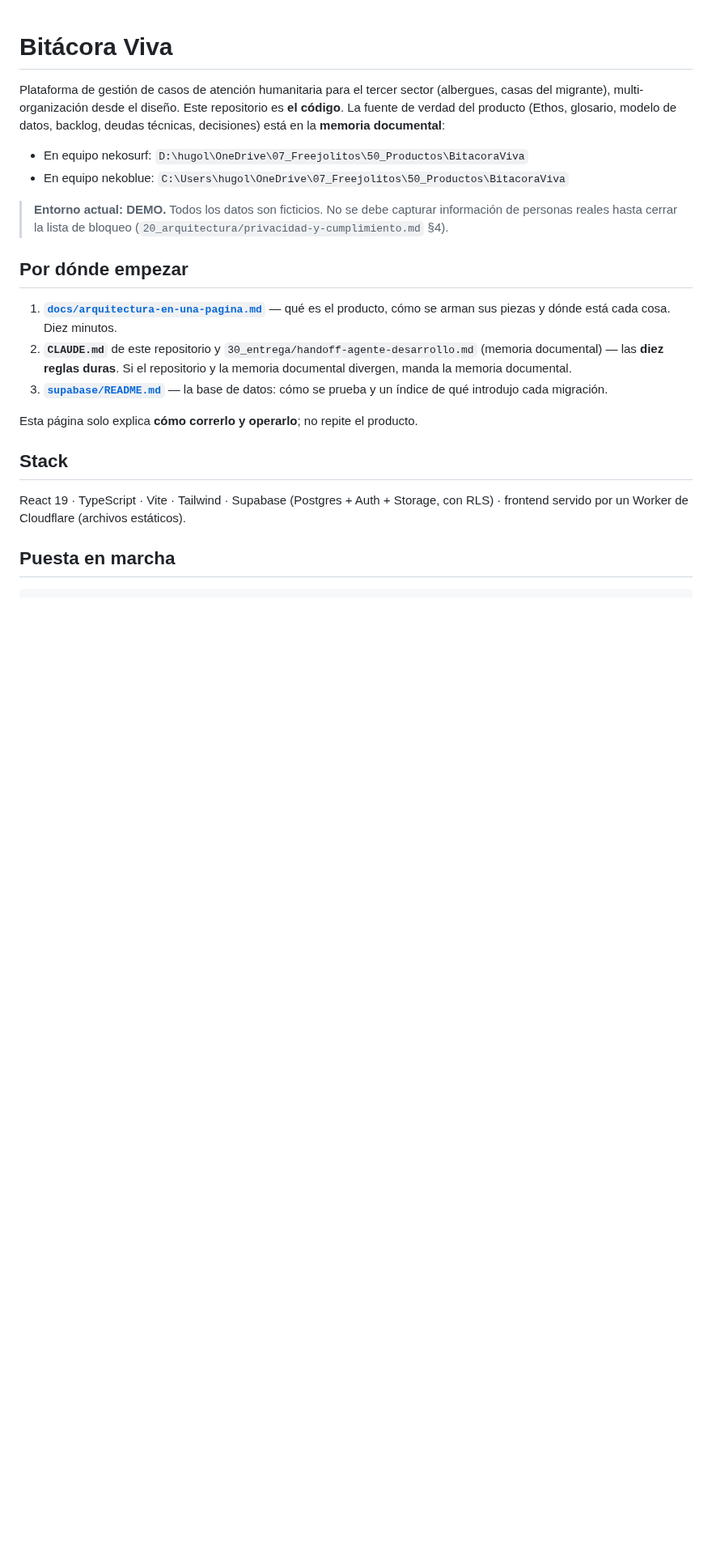
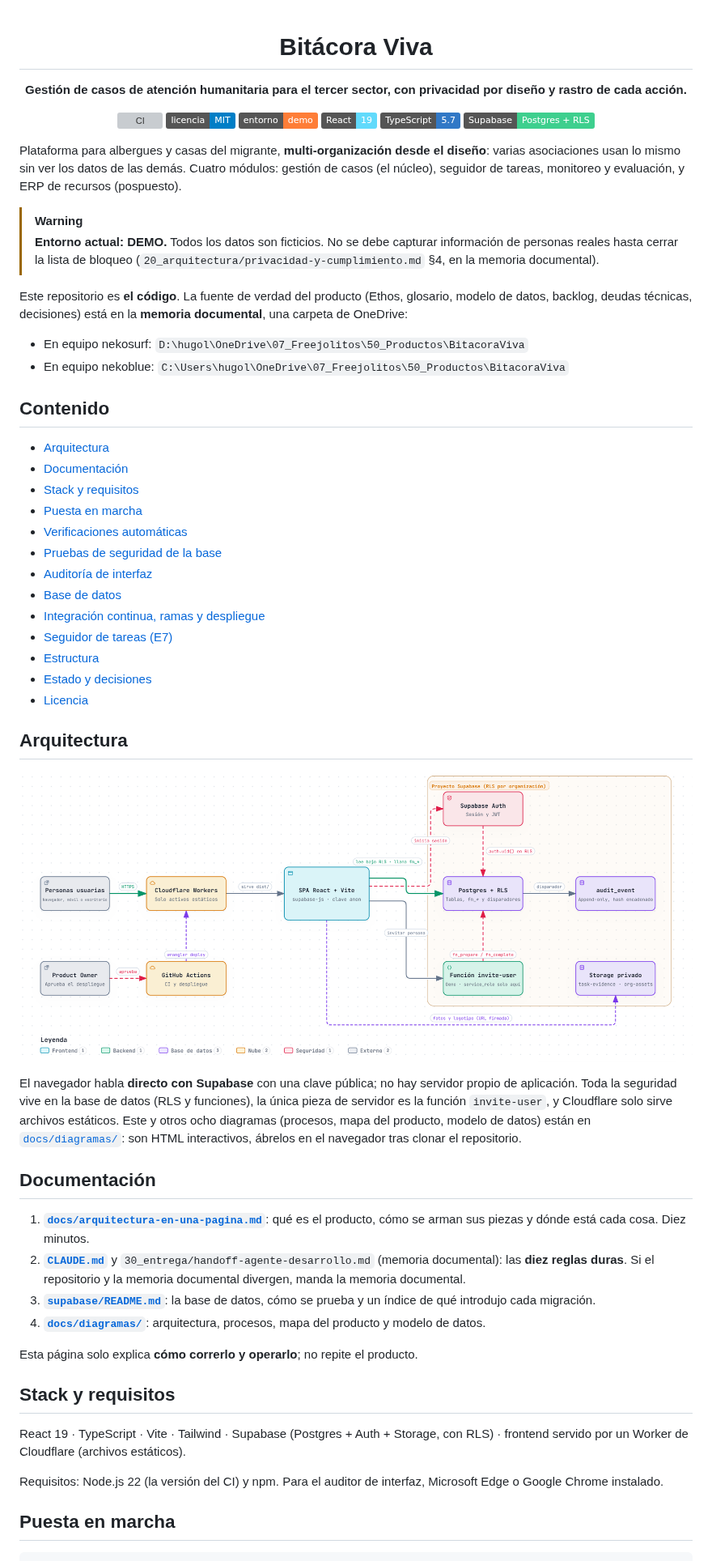
Before and after one commit to HugoLeMoy47/BitacoraViva, a Markdown page: README.md, the part around one of its changes. Shown at 81% size. GitHub-like rendering; pictures changed too: docs/img/arquitectura.png (added); badges without logos; blank space fills up the shorter version; grey boxes are pictures that could not be loaded.

Commit message:
docs: README con portada, insignias, índice y diagrama de arquitectura
Co-Authored-By: Claude Sonnet 5.5 <noreply@anthropic.com>

```diff
--- a/README.md
+++ b/README.md
@@ -1,23 +3,62 @@
 # Bitácora Viva
 
-Plataforma de gestión de casos de atención humanitaria para el tercer sector (albergues, casas del migrante), multi-organización desde el diseño. Este repositorio es **el código**. La fuente de verdad del producto (Ethos, glosario, modelo de datos, backlog, deudas técnicas, decisiones) está en la **memoria documental**:
+**Gestión de casos de atención humanitaria para el tercer sector, con privacidad por diseño y rastro de cada acción.**
+
+[![CI](https://github.com/HugoLeMoy47/BitacoraViva/actions/workflows/ci.yml/badge.svg?branch=main)](https://github.com/HugoLeMoy47/BitacoraViva/actions/workflows/ci.yml)
+[![Licencia: MIT](https://img.shields.io/badge/licencia-MIT-blue.svg)](LICENSE)
+![Entorno: demo](https://img.shields.io/badge/entorno-demo-orange)
+![React 19](https://img.shields.io/badge/React-19-61dafb?logo=react&logoColor=white)
+![TypeScript](https://img.shields.io/badge/TypeScript-5.7-3178c6?logo=typescript&logoColor=white)
+![Supabase](https://img.shields.io/badge/Supabase-Postgres%20%2B%20RLS-3ecf8e?logo=supabase&logoColor=white)
+
+</div>
+
+Plataforma para albergues y casas del migrante, **multi-organización desde el diseño**: varias asociaciones usan lo mismo sin ver los datos de las demás. Cuatro módulos: gestión de casos (el núcleo), seguidor de tareas, monitoreo y evaluación, y ERP de recursos (pospuesto).
+
+> [!WARNING]
+> **Entorno actual: DEMO.** Todos los datos son ficticios. No se debe capturar información de personas reales hasta cerrar la lista de bloqueo (`20_arquitectura/privacidad-y-cumplimiento.md` §4, en la memoria documental).
+
+Este repositorio es **el código**. La fuente de verdad del producto (Ethos, glosario, modelo de datos, backlog, deudas técnicas, decisiones) está en la **memoria documental**, una carpeta de OneDrive:
 
 - En equipo nekosurf: `D:\hugol\OneDrive\07_Freejolitos\50_Productos\BitacoraViva`
 - En equipo nekoblue: `C:\Users\hugol\OneDrive\07_Freejolitos\50_Productos\BitacoraViva`
 
-> **Entorno actual: DEMO.** Todos los datos son ficticios. No se debe capturar información de personas reales hasta cerrar la lista de bloqueo (`20_arquitectura/privacidad-y-cumplimiento.md` §4).
+## Contenido
 
-## Por dónde empezar
+- [Arquitectura](#arquitectura)
+- [Documentación](#documentación)
+- [Stack y requisitos](#stack-y-requisitos)
+- [Puesta en marcha](#puesta-en-marcha)
+- [Verificaciones automáticas](#verificaciones-automáticas)
+- [Pruebas de seguridad de la base](#pruebas-de-seguridad-de-la-base)
+- [Auditoría de interfaz](#auditoría-de-interfaz)
+- [Base de datos](#base-de-datos)
+- [Integración continua, ramas y despliegue](#integración-continua-ramas-y-despliegue)
+- [Seguidor de tareas (E7)](#seguidor-de-tareas-e7)
+- [Estructura](#estructura)
+- [Estado y decisiones](#estado-y-decisiones)
+- [Licencia](#licencia)
 
-1. **[`docs/arquitectura-en-una-pagina.md`](docs/arquitectura-en-una-pagina.md)** — qué es el producto, cómo se arman sus piezas y dónde está cada cosa. Diez minutos.
-2. **`CLAUDE.md`** de este repositorio y `30_entrega/handoff-agente-desarrollo.md` (memoria documental) — las **diez reglas duras**. Si el repositorio y la memoria documental divergen, manda la memoria documental.
-3. **[`supabase/README.md`](supabase/README.md)** — la base de datos: cómo se prueba y un índice de qué introdujo cada migración.
+## Arquitectura
+
+![Arquitectura de Bitácora Viva: el navegador habla directo con Supabase; la seguridad vive en Postgres con RLS](docs/img/arquitectura.png)
+
+El navegador habla **directo con Supabase** con una clave pública; no hay servidor propio de aplicación. Toda la seguridad vive en la base de datos (RLS y funciones), la única pieza de servidor es la función `invite-user`, y Cloudflare solo sirve archivos estáticos. Este y otros ocho diagramas (procesos, mapa del producto, modelo de datos) están en [`docs/diagramas/`](docs/diagramas/README.md): son HTML interactivos, ábrelos en el navegador tras clonar el repositorio.
+
+## Documentación
+
+1. **[`docs/arquitectura-en-una-pagina.md`](docs/arquitectura-en-una-pagina.md)**: qué es el producto, cómo se arman sus piezas y dónde está cada cosa. Diez minutos.
+2. **[`CLAUDE.md`](CLAUDE.md)** y `30_entrega/handoff-agente-desarrollo.md` (memoria documental): las **diez reglas duras**. Si el repositorio y la memoria documental divergen, manda la memoria documental.
+3. **[`supabase/README.md`](supabase/README.md)**: la base de datos, cómo se prueba y un índice de qué introdujo cada migración.
+4. **[`docs/diagramas/`](docs/diagramas/README.md)**: arquitectura, procesos, mapa del producto y modelo de datos.
 
 Esta página solo explica **cómo correrlo y operarlo**; no repite el producto.
 
-## Stack
+## Stack y requisitos
 
 React 19 · TypeScript · Vite · Tailwind · Supabase (Postgres + Auth + Storage, con RLS) · frontend servido por un Worker de Cloudflare (archivos estáticos).
+
+Requisitos: Node.js 22 (la versión del CI) y npm. Para el auditor de interfaz, Microsoft Edge o Google Chrome instalado.
 
 ## Puesta en marcha
 
```
Also changed, not shown: other parts of README.md (+6 -0 lines), docs/diagramas/README.md (+8 -0 lines), 1 other file.
